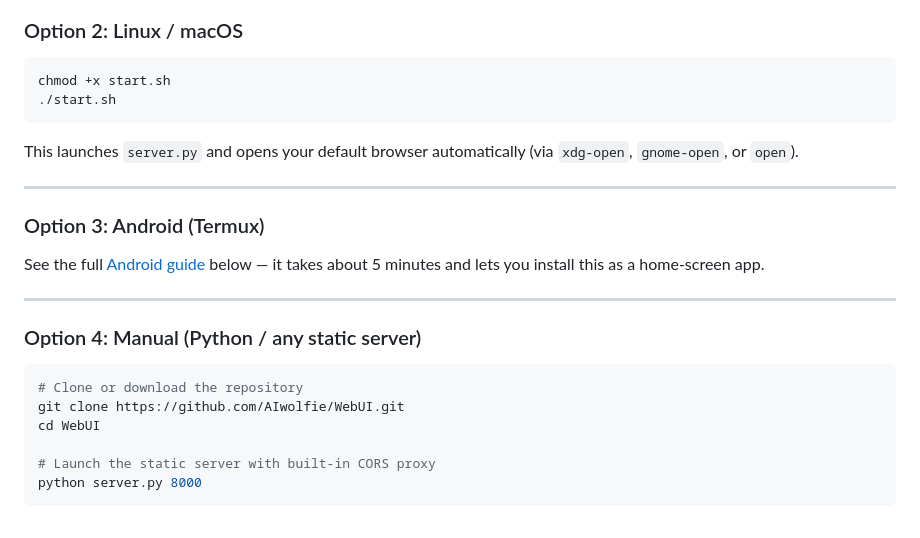
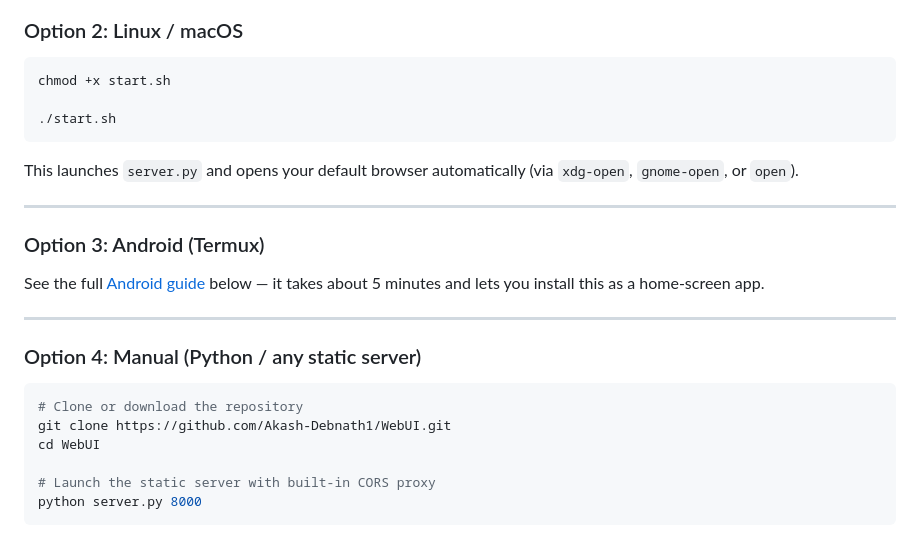
Before and after one commit to Akash-Debnath1/WebUI, a Markdown page: README.md, the part around the change. Rendered like a GitHub page.

````diff
--- a/README.md
+++ b/README.md
@@ -88,6 +88,7 @@ It will start the server, display the link, and automatically open your default
 
 ```bash
 chmod +x start.sh
+
 ./start.sh
 ```
 
@@ -105,7 +106,7 @@ See the full [Android guide](#-running-on-android) below — it takes about 5 mi
 
 ```bash
 # Clone or download the repository
-git clone https://github.com/AIwolfie/WebUI.git
+git clone https://github.com/Akash-Debnath1/WebUI.git
 cd WebUI
 
 # Launch the static server with built-in CORS proxy
````
